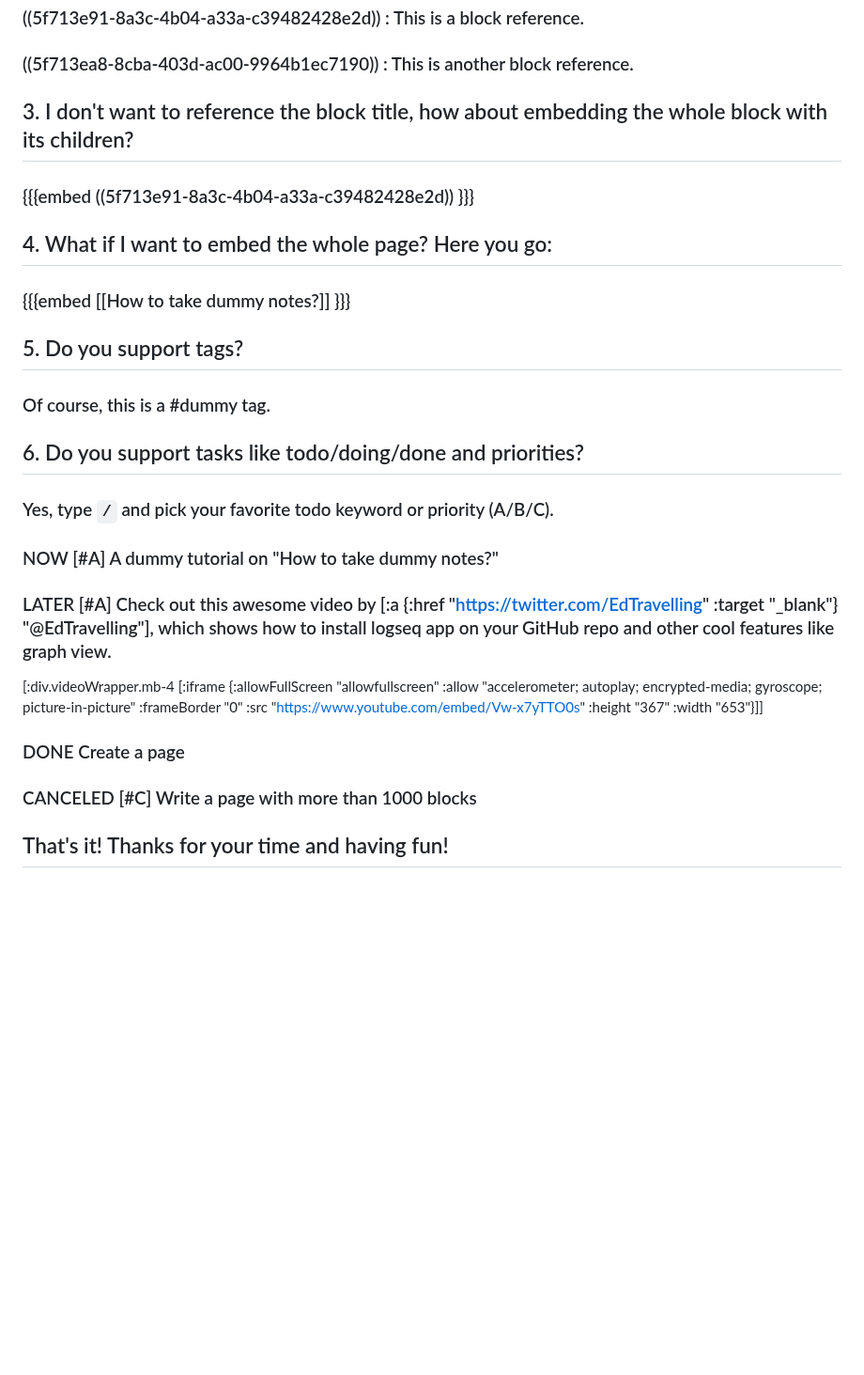
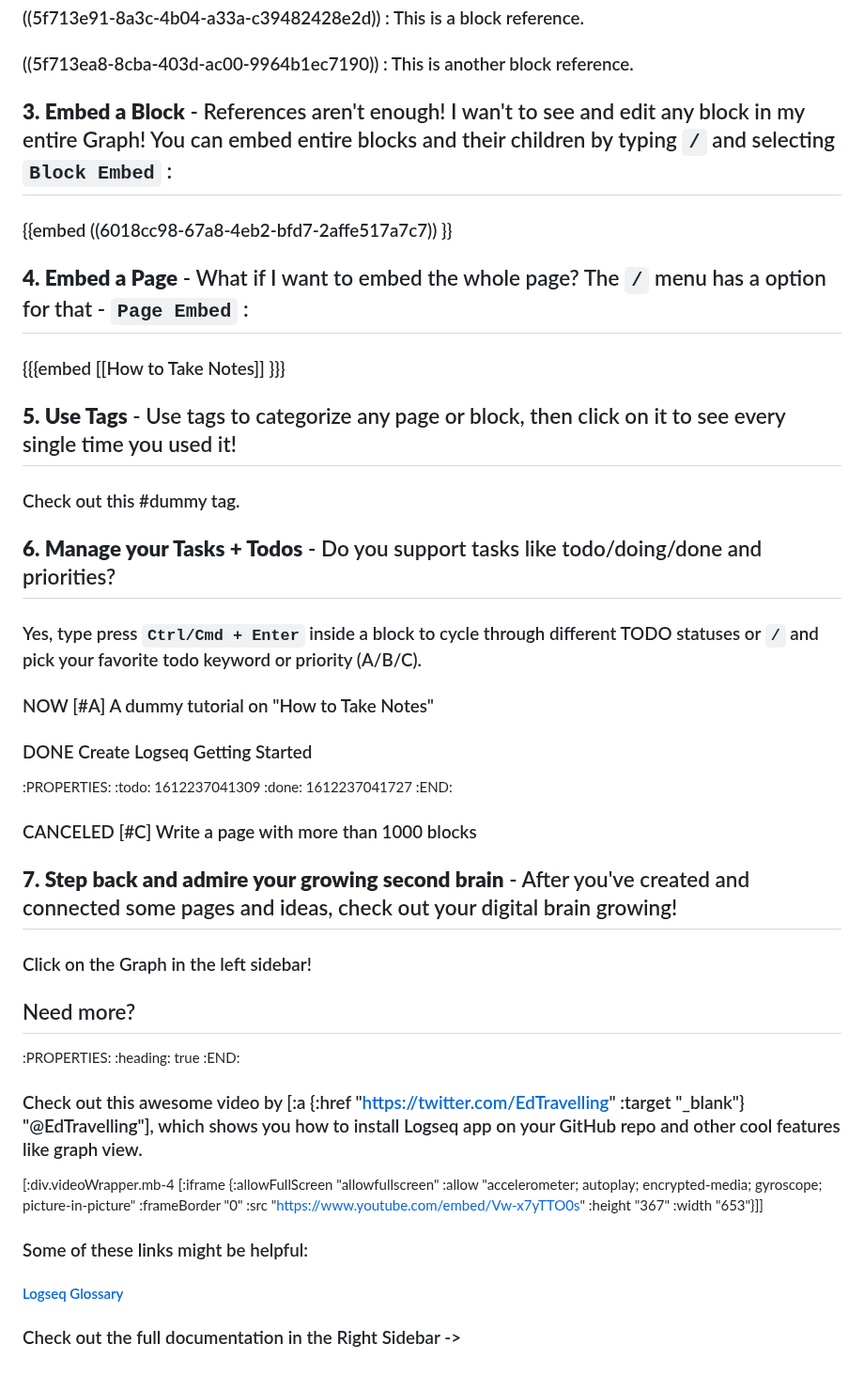
Before and after one commit to logseq/docs, a Markdown page: pages/tutorial.md, the part around one of its changes. Shown at 94% size. GitHub-like rendering; blank space fills up the shorter version.

```diff
--- a/pages/tutorial.md
+++ b/pages/tutorial.md
@@ -26,15 +29,27 @@ some changes on the right sidebar, those referenced blocks will be changed too!
 ### ((5f713e91-8a3c-4b04-a33a-c39482428e2d)) : This is a block reference.
 ### ((5f713ea8-8cba-403d-ac00-9964b1ec7190)) : This is another block reference.
-## 3. I don't want to reference the block title, how about embedding the whole block with its children?
-### {{{embed ((5f713e91-8a3c-4b04-a33a-c39482428e2d)) }}}
-## 4. What if I want to embed the whole page? Here you go:
-### {{{embed [[How to take dummy notes?]] }}}
-## 5. Do you support tags?
-### Of course, this is a #dummy tag.
-## 6. Do you support tasks like todo/doing/done and priorities?
-### Yes, type `/` and pick your favorite todo keyword or priority (A/B/C).
-### NOW [#A] A dummy tutorial on "How to take dummy notes?"
-### LATER [#A] Check out this awesome video by [:a {:href "https://twitter.com/EdTravelling" :target "_blank"} "@EdTravelling"], which shows how to install logseq app on your GitHub repo and other cool features like graph view.
+## **3. Embed a Block** - References aren't enough! I wan't to see and edit any block in my entire Graph! You can embed entire blocks and their children by typing `/` and selecting `Block Embed` :
+### {{embed ((6018cc98-67a8-4eb2-bfd7-2affe517a7c7)) }}
+## **4. Embed a Page** - What if I want to embed the whole page? The `/` menu has a option for that - `Page Embed` :
+### {{{embed [[How to Take Notes]] }}}
+## **5. Use Tags** - Use tags to categorize any page or block, then click on it to see every single time you used it!
+### Check out this #dummy tag.
+## **6. Manage your Tasks + Todos** - Do you support tasks like todo/doing/done and priorities?
+### Yes, type press `Ctrl/Cmd + Enter` inside a block to cycle through different TODO statuses or `/` and pick your favorite todo keyword or priority (A/B/C).
+### NOW [#A] A dummy tutorial on "How to Take Notes"
+### DONE Create Logseq Getting Started
+:PROPERTIES:
+:todo: 1612237041309
+:done: 1612237041727
+:END:
+### CANCELED [#C] Write a page with more than 1000 blocks
+## **7. Step back and admire your growing second brain** - After you've created and connected some pages and ideas, check out your digital brain growing!
+### Click on the Graph in the left sidebar!
+## Need more?
+:PROPERTIES:
+:heading: true
+:END:
+### Check out this awesome video by [:a {:href "https://twitter.com/EdTravelling" :target "_blank"} "@EdTravelling"], which shows you how to install Logseq app on your GitHub repo and other cool features like graph view.
 
 [:div.videoWrapper.mb-4
         [:iframe
@@ -45,6 +60,7 @@ some changes on the right sidebar, those referenced blocks will be changed too!
         :src "https://www.youtube.com/embed/Vw-x7yTTO0s"
         :height "367"
         :width "653"}]]
-### DONE Create a page
-### CANCELED [#C] Write a page with more than 1000 blocks
-## That's it! Thanks for your time and having fun!
+### Some of these links might be helpful:
+#### [Logseq Glossary](https://discuss.logseq.com/t/glossary-draft-work-in-progress/196)
+###
+### Check out the full documentation in the Right Sidebar ->
```
Also changed, not shown: other parts of pages/tutorial.md (+15 -12 lines), journals/2021_01_28.md (added, +5 -0 lines), journals/2021_01_29.md (added, +5 -0 lines), journals/2021_02_01.md (added, +5 -0 lines), journals/2021_02_02.md (added, +5 -0 lines), pages/contents.md (+28 -28 lines), pages/how_to_take_dummy_notes?.md (deleted, +0 -14 lines), pages/how_to_take_notes.md (added, +11 -0 lines), pages/knowledge_graph.md (added, +11 -0 lines), pages/page_and_block_references.md (added, +5 -0 lines), assets/pages_knowledge_graph_1612308811958_0.png (added), assets/pages_knowledge_graph_1612308816189_0.png (added), assets/pages_knowledge_graph_1612309081173_0.png (added), 1 other file.
